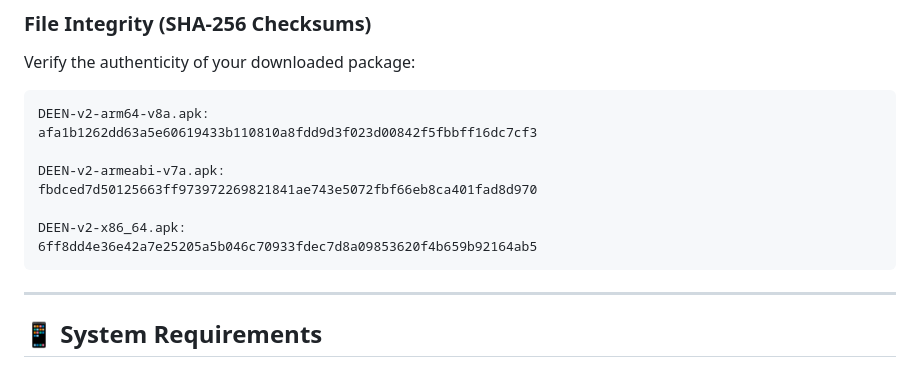
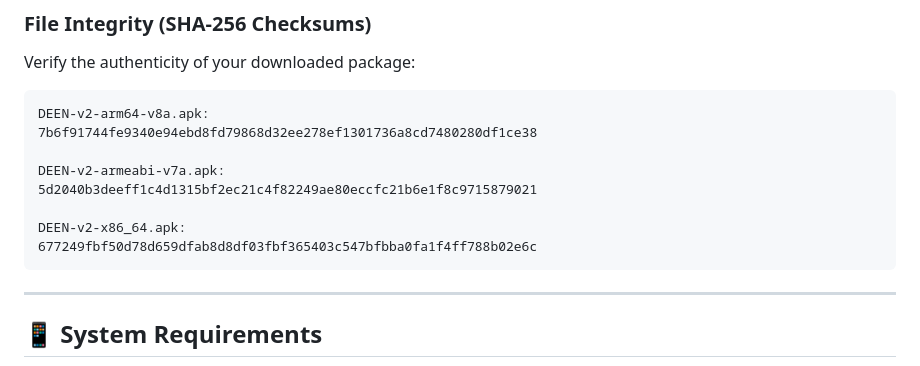
Before and after one commit to Deep007h/DEEN, a Markdown page: README.md, the part around the change. Drawn GitHub-style.

Commit message:
docs: update README with new DEEN v2 SHA-256 checksums

````diff
--- a/README.md
+++ b/README.md
@@ -136,13 +136,13 @@ Verify the authenticity of your downloaded package:
 
 ```text
 DEEN-v2-arm64-v8a.apk:
-afa1b1262dd63a5e60619433b110810a8fdd9d3f023d00842f5fbbff16dc7cf3
+7b6f91744fe9340e94ebd8fd79868d32ee278ef1301736a8cd7480280df1ce38
 
 DEEN-v2-armeabi-v7a.apk:
-fbdced7d50125663ff973972269821841ae743e5072fbf66eb8ca401fad8d970
+5d2040b3deeff1c4d1315bf2ec21c4f82249ae80eccfc21b6e1f8c9715879021
 
 DEEN-v2-x86_64.apk:
-6ff8dd4e36e42a7e25205a5b046c70933fdec7d8a09853620f4b659b92164ab5
+677249fbf50d78d659dfab8d8df03fbf365403c547bfbba0fa1f4ff788b02e6c
 ```
 
 ---
````
